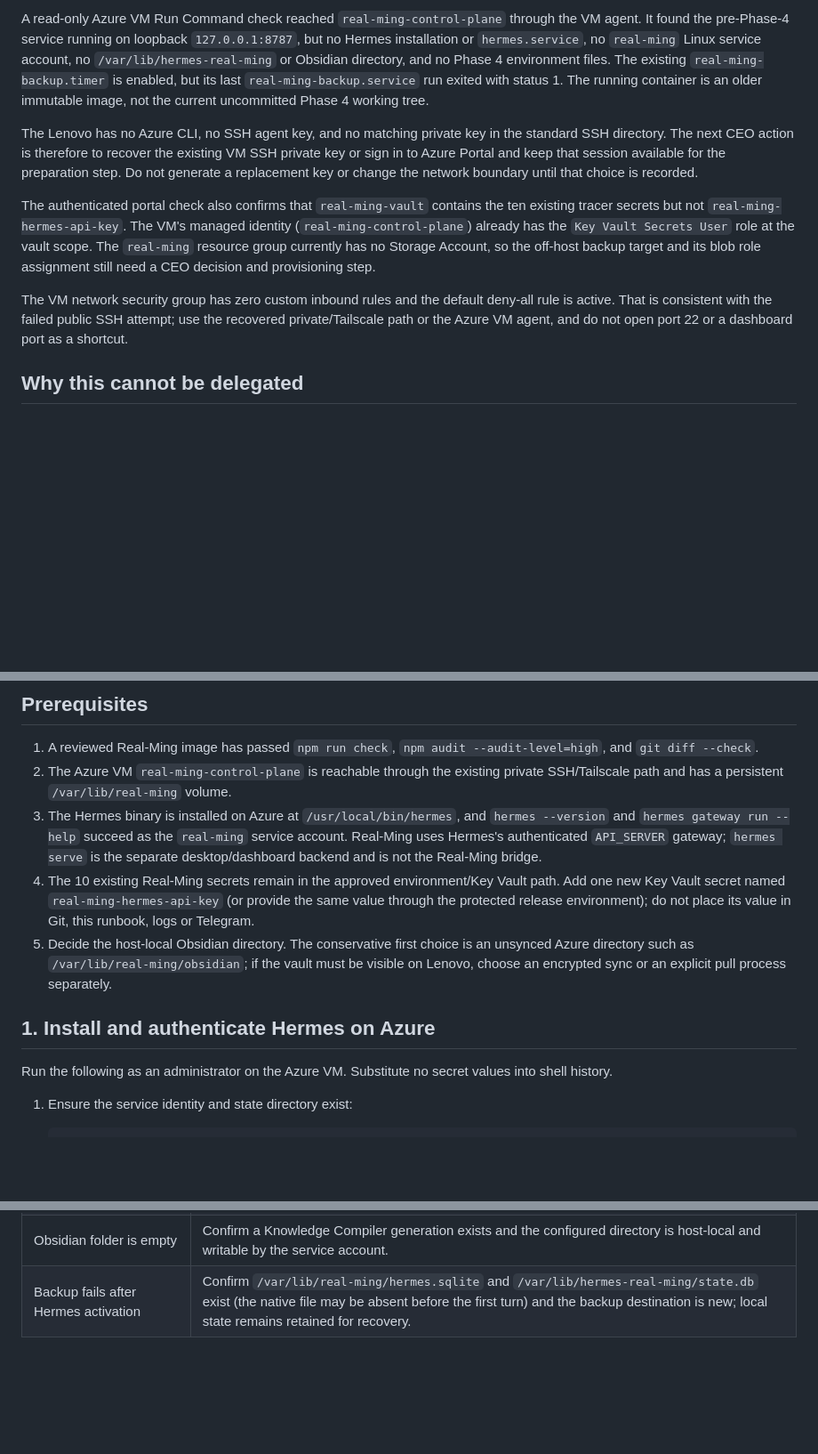
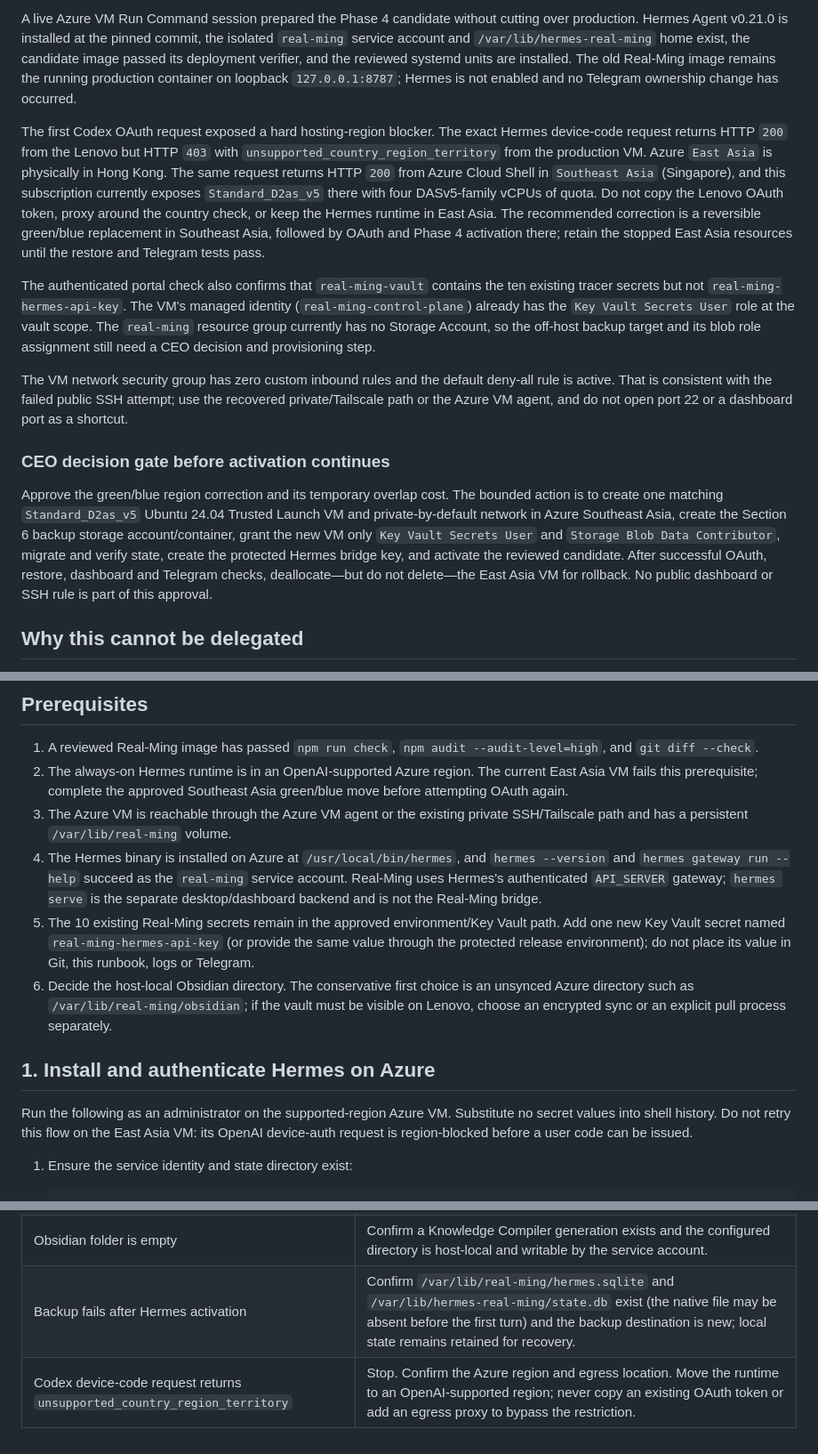
Before and after one commit to pmgwee/real-ming, a Markdown page: CEO-Office/RM-40-phase4-activation-runbook.md, 3 parts joined by grey strips. Shown at 89% size. Drawn GitHub-style; blank space fills up the shorter version.

```diff
--- a/CEO-Office/RM-40-phase4-activation-runbook.md
+++ b/CEO-Office/RM-40-phase4-activation-runbook.md
@@ -20,17 +20,23 @@ until the exact candidate and rollback window are approved.
 
-A read-only Azure VM Run Command check reached `real-ming-control-plane` through
-the VM agent. It found the pre-Phase-4 service running on loopback `127.0.0.1:8787`,
-but no Hermes installation or `hermes.service`, no `real-ming` Linux service
-account, no `/var/lib/hermes-real-ming` or Obsidian directory, and no Phase 4
-environment files. The existing `real-ming-backup.timer` is enabled, but its
-last `real-ming-backup.service` run exited with status 1. The running container
-is an older immutable image, not the current uncommitted Phase 4 working tree.
+A live Azure VM Run Command session prepared the Phase 4 candidate without
+cutting over production. Hermes Agent v0.21.0 is installed at the pinned commit,
+the isolated `real-ming` service account and `/var/lib/hermes-real-ming` home
+exist, the candidate image passed its deployment verifier, and the reviewed
+systemd units are installed. The old Real-Ming image remains the running
+production container on loopback `127.0.0.1:8787`; Hermes is not enabled and no
+Telegram ownership change has occurred.
 
-The Lenovo has no Azure CLI, no SSH agent key, and no matching private key in
-the standard SSH directory. The next CEO action is therefore to recover the
-existing VM SSH private key or sign in to Azure Portal and keep that session
-available for the preparation step. Do not generate a replacement key or
-change the network boundary until that choice is recorded.
+The first Codex OAuth request exposed a hard hosting-region blocker. The exact
+Hermes device-code request returns HTTP `200` from the Lenovo but HTTP `403`
+with `unsupported_country_region_territory` from the production VM. Azure
+`East Asia` is physically in Hong Kong. The same request returns HTTP `200`
+from Azure Cloud Shell in `Southeast Asia` (Singapore), and this subscription
+currently exposes `Standard_D2as_v5` there with four DASv5-family vCPUs of
+quota. Do not copy the Lenovo OAuth token, proxy around the country check, or
+keep the Hermes runtime in East Asia. The recommended correction is a
+reversible green/blue replacement in Southeast Asia, followed by OAuth and
+Phase 4 activation there; retain the stopped East Asia resources until the
+restore and Telegram tests pass.
 
 The authenticated portal check also confirms that `real-ming-vault` contains
 the ten existing tracer secrets but not `real-ming-hermes-api-key`. The VM's
@@ -43,6 +49,18 @@ The VM network security group has zero custom inbound rules and the default
 deny-all rule is active. That is consistent with the failed public SSH attempt;
 use the recovered private/Tailscale path or the Azure VM agent, and do not open
 port 22 or a dashboard port as a shortcut.
+
+### CEO decision gate before activation continues
+
+Approve the green/blue region correction and its temporary overlap cost. The
+bounded action is to create one matching `Standard_D2as_v5` Ubuntu 24.04
+Trusted Launch VM and private-by-default network in Azure Southeast Asia, create
+the Section 6 backup storage account/container, grant the new VM only `Key Vault
+Secrets User` and `Storage Blob Data Contributor`, migrate and verify state,
+create the protected Hermes bridge key, and activate the reviewed candidate.
+After successful OAuth, restore, dashboard and Telegram checks, deallocate—but
+do not delete—the East Asia VM for rollback. No public dashboard or SSH rule is
+part of this approval.
 
 ## Why this cannot be delegated
 
@@ -62,27 +80,32 @@ port 22 or a dashboard port as a shortcut.
 
 1. A reviewed Real-Ming image has passed `npm run check`, `npm audit
    --audit-level=high`, and `git diff --check`.
-2. The Azure VM `real-ming-control-plane` is reachable through the existing
-   private SSH/Tailscale path and has a persistent `/var/lib/real-ming` volume.
-3. The Hermes binary is installed on Azure at `/usr/local/bin/hermes`, and
+2. The always-on Hermes runtime is in an OpenAI-supported Azure region. The
+   current East Asia VM fails this prerequisite; complete the approved
+   Southeast Asia green/blue move before attempting OAuth again.
+3. The Azure VM is reachable through the Azure VM agent or the existing private
+   SSH/Tailscale path and has a persistent `/var/lib/real-ming` volume.
+4. The Hermes binary is installed on Azure at `/usr/local/bin/hermes`, and
    `hermes --version` and `hermes gateway run --help` succeed as the
    `real-ming` service account. Real-Ming uses Hermes's authenticated
    `API_SERVER` gateway; `hermes serve` is the separate desktop/dashboard
    backend and is not the Real-Ming bridge.
-4. The 10 existing Real-Ming secrets remain in the approved environment/Key
+5. The 10 existing Real-Ming secrets remain in the approved environment/Key
    Vault path. Add one new Key Vault secret named
    `real-ming-hermes-api-key` (or provide the same value through the protected
    release environment); do not place its value in Git, this runbook, logs or
    Telegram.
-5. Decide the host-local Obsidian directory. The conservative first choice is
+6. Decide the host-local Obsidian directory. The conservative first choice is
    an unsynced Azure directory such as `/var/lib/real-ming/obsidian`; if the
    vault must be visible on Lenovo, choose an encrypted sync or an explicit
    pull process separately.
 
 ## 1. Install and authenticate Hermes on Azure
 
-Run the following as an administrator on the Azure VM. Substitute no secret
-values into shell history.
+Run the following as an administrator on the supported-region Azure VM.
+Substitute no secret values into shell history. Do not retry this flow on the
+East Asia VM: its OpenAI device-auth request is region-blocked before a user
+code can be issued.
 
 1. Ensure the service identity and state directory exist:
 
@@ -273,3 +296,4 @@ manifest checksums before relying on the service.
 | Dashboard shows `failed` | Use the typed failure class and service health, not raw provider text; rotate only through the approved secret path. |
 | Obsidian folder is empty | Confirm a Knowledge Compiler generation exists and the configured directory is host-local and writable by the service account. |
 | Backup fails after Hermes activation | Confirm `/var/lib/real-ming/hermes.sqlite` and `/var/lib/hermes-real-ming/state.db` exist (the native file may be absent before the first turn) and the backup destination is new; local state remains retained for recovery. |
+| Codex device-code request returns `unsupported_country_region_territory` | Stop. Confirm the Azure region and egress location. Move the runtime to an OpenAI-supported region; never copy an existing OAuth token or add an egress proxy to bypass the restriction. |
```
Also changed, not shown: other parts of CEO-Office/RM-40-phase4-activation-runbook.md (+1 -1 lines), CEO-Office/README.md (+15 -16 lines).
